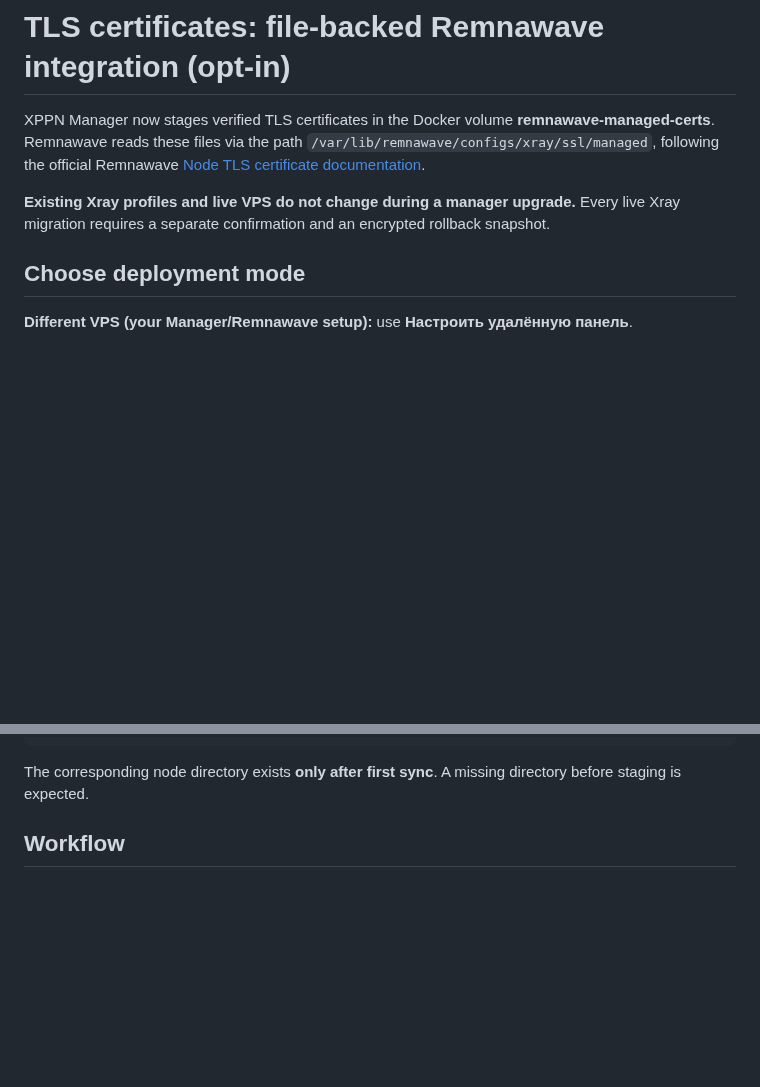
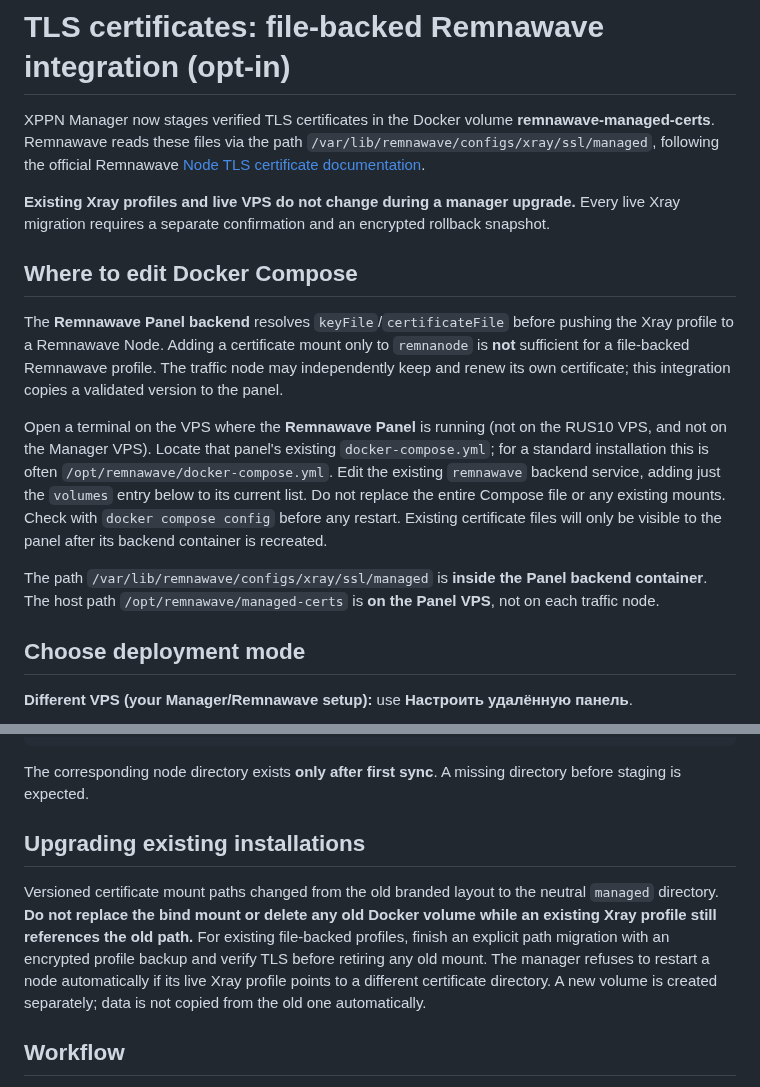
Before and after one commit to chapaayy/Manager, a Markdown page: v2/CERTIFICATE_SETUP.md, 2 parts joined by grey strips. GitHub-like rendering; blank space fills up the shorter version.

Commit message:
docs(certs): distinguish panel compose from node compose and protect legacy mounts

```diff
--- a/v2/CERTIFICATE_SETUP.md
+++ b/v2/CERTIFICATE_SETUP.md
@@ -7,6 +7,27 @@ XPPN Manager now stages verified TLS certificates in the Docker volume
 
 **Existing Xray profiles and live VPS do not change during a manager upgrade.**
 Every live Xray migration requires a separate confirmation and an encrypted rollback snapshot.
+
+## Where to edit Docker Compose
+
+The **Remnawave Panel backend** resolves `keyFile`/`certificateFile` before
+pushing the Xray profile to a Remnawave Node. Adding a certificate mount only
+to `remnanode` is **not** sufficient for a file-backed Remnawave profile.
+The traffic node may independently keep and renew its own certificate; this
+integration copies a validated version to the panel.
+
+Open a terminal on the VPS where the **Remnawave Panel** is running (not on
+the RUS10 VPS, and not on the Manager VPS). Locate that panel's existing
+`docker-compose.yml`; for a standard installation this is often
+`/opt/remnawave/docker-compose.yml`. Edit the existing `remnawave`
+backend service, adding just the `volumes` entry below to its current list.
+Do not replace the entire Compose file or any existing mounts. Check with
+`docker compose config` before any restart. Existing certificate files will
+only be visible to the panel after its backend container is recreated.
+
+The path `/var/lib/remnawave/configs/xray/ssl/managed` is **inside the Panel
+backend container**. The host path `/opt/remnawave/managed-certs` is **on the
+Panel VPS**, not on each traffic node.
 
 ## Choose deployment mode
 
@@ -63,6 +84,17 @@ docker exec remnawave test -r /var/lib/remnawave/configs/xray/ssl/managed/RUS10/
 
 The corresponding node directory exists **only after first sync**. A missing
 directory before staging is expected.
+
+## Upgrading existing installations
+
+Versioned certificate mount paths changed from the old branded layout to
+the neutral `managed` directory. **Do not replace the bind mount or delete
+any old Docker volume while an existing Xray profile still references the old
+path.** For existing file-backed profiles, finish an explicit path migration
+with an encrypted profile backup and verify TLS before retiring any old mount.
+The manager refuses to restart a node automatically if its live Xray
+profile points to a different certificate directory. A new volume is created
+separately; data is not copied from the old one automatically.
 
 ## Workflow
 
```
